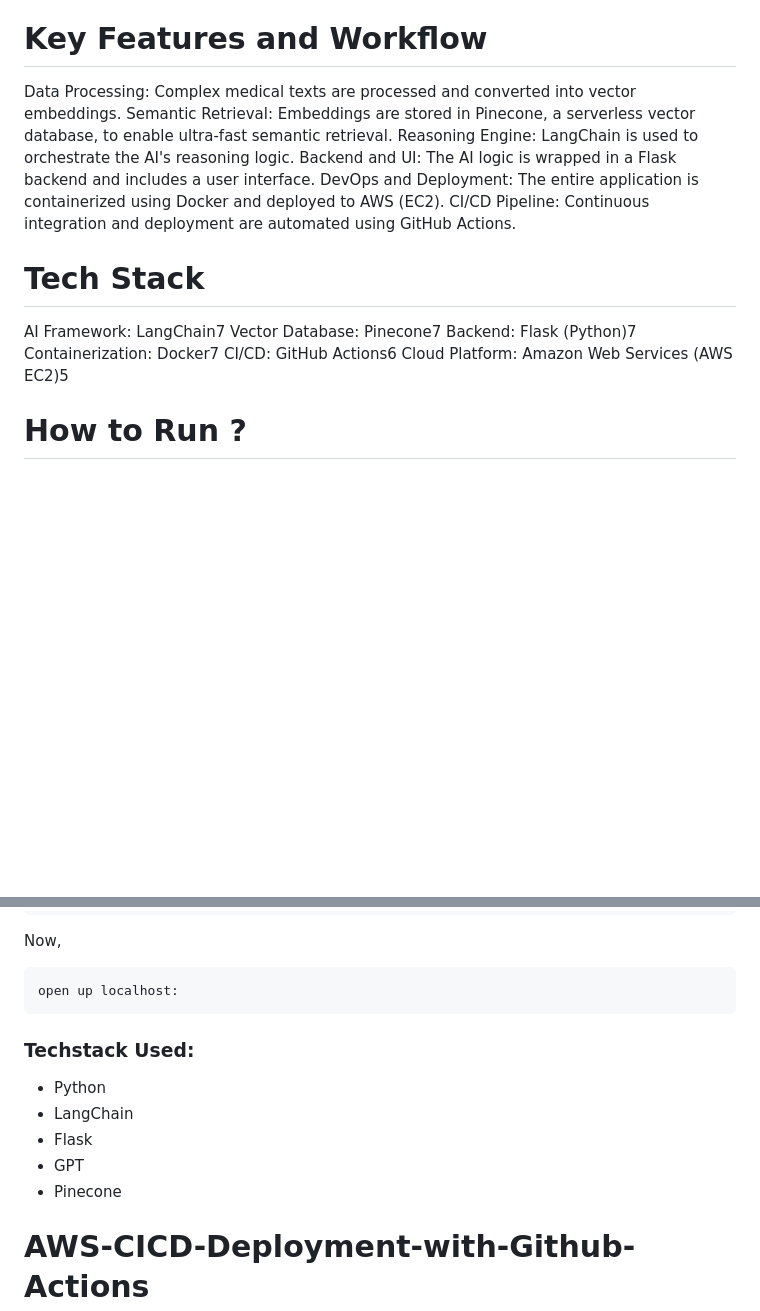
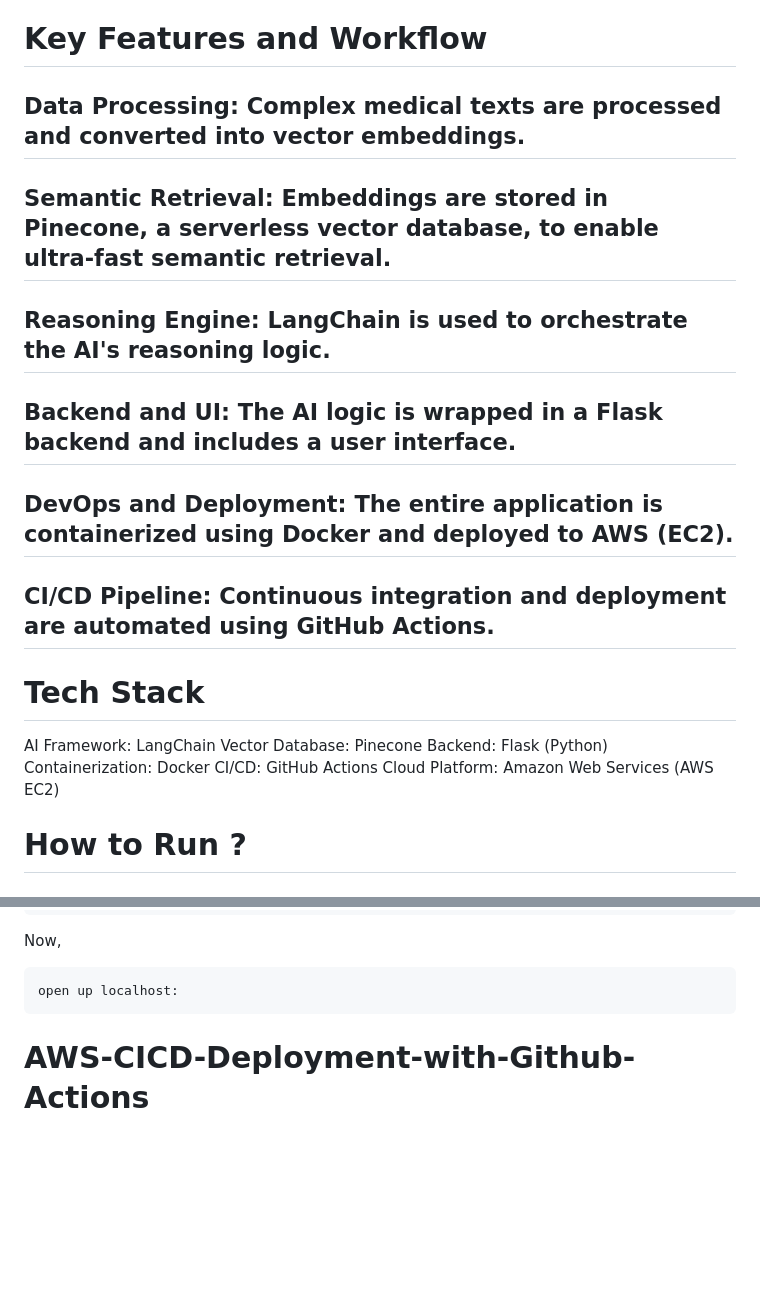
Before and after one commit to san1309/End-to-End-Medical-Chatbot, a Markdown page: README.md, 2 parts joined by grey strips. Drawn GitHub-style; blank space fills up the shorter version.

````diff
--- a/README.md
+++ b/README.md
@@ -4,20 +4,20 @@
 This project involves building a reliable, domain-specific AI assistant designed for the healthcare industry. To prevent the hallucinations common in general-purpose Large Language Models (LLMs), the system utilizes a Retrieval-Augmented Generation (RAG) architecture. This ensures the AI's answers are strictly grounded in a verified knowledge base derived from medical PDF documents.
 
 # Key Features and Workflow
-Data Processing: Complex medical texts are processed and converted into vector embeddings.
-Semantic Retrieval: Embeddings are stored in Pinecone, a serverless vector database, to enable ultra-fast semantic retrieval.
-Reasoning Engine: LangChain is used to orchestrate the AI's reasoning logic.
-Backend and UI: The AI logic is wrapped in a Flask backend and includes a user interface.
-DevOps and Deployment: The entire application is containerized using Docker and deployed to AWS (EC2).
-CI/CD Pipeline: Continuous integration and deployment are automated using GitHub Actions.
+## Data Processing: Complex medical texts are processed and converted into vector embeddings.
+## Semantic Retrieval: Embeddings are stored in Pinecone, a serverless vector database, to enable ultra-fast semantic retrieval.
+## Reasoning Engine: LangChain is used to orchestrate the AI's reasoning logic.
+## Backend and UI: The AI logic is wrapped in a Flask backend and includes a user interface.
+## DevOps and Deployment: The entire application is containerized using Docker and deployed to AWS (EC2).
+## CI/CD Pipeline: Continuous integration and deployment are automated using GitHub Actions.
 
 # Tech Stack
-AI Framework: LangChain7
-Vector Database: Pinecone7
-Backend: Flask (Python)7
-Containerization: Docker7
-CI/CD: GitHub Actions6
-Cloud Platform: Amazon Web Services (AWS EC2)5
+AI Framework: LangChain
+Vector Database: Pinecone
+Backend: Flask (Python)
+Containerization: Docker
+CI/CD: GitHub Actions
+Cloud Platform: Amazon Web Services (AWS EC2)
 
 
 # How to Run ?
@@ -78,16 +78,6 @@ Now,
 ```bash
 open up localhost:
 ```
-
-
-
-### Techstack Used:
-
-- Python
-- LangChain
-- Flask
-- GPT
-- Pinecone
 
 
 
````
